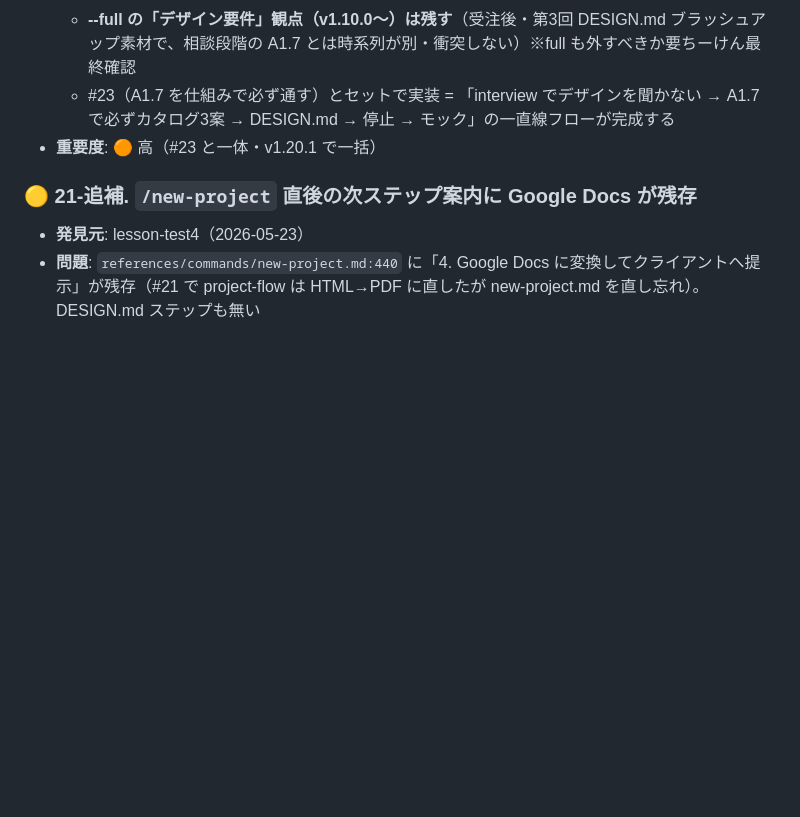
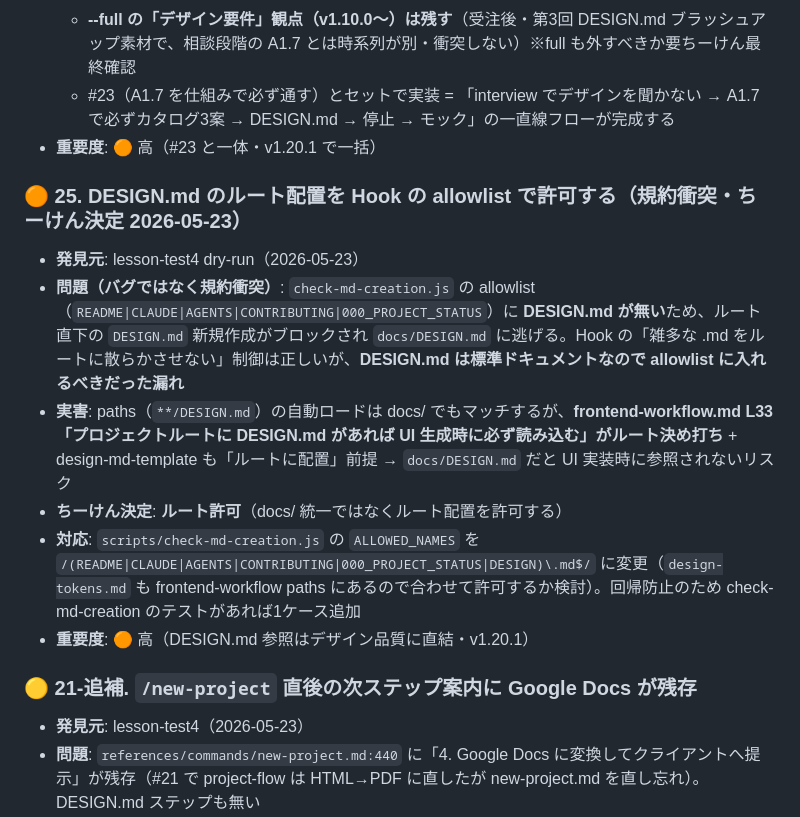
Before and after one commit to kenjireds08/palpunte-school-plugins, a Markdown page: docs/BACKLOG.md, the part around the change. GitHub-like rendering; blank space fills up the shorter version.

Commit message:
docs: BACKLOG #25 DESIGN.mdルート配置をHook allowlistで許可(ちーけん決定)

```diff
--- a/docs/BACKLOG.md
+++ b/docs/BACKLOG.md
@@ -246,6 +246,15 @@ v1.20.0 を実機適用（update+reload+setup）して第2回を通したら、S
   - #23（A1.7 を仕組みで必ず通す）とセットで実装 = 「interview でデザインを聞かない → A1.7 で必ずカタログ3案 → DESIGN.md → 停止 → モック」の一直線フローが完成する
 - **重要度**: 🟠 高（#23 と一体・v1.20.1 で一括）
 
+### 🟠 25. DESIGN.md のルート配置を Hook の allowlist で許可する（規約衝突・ちーけん決定 2026-05-23）
+
+- **発見元**: lesson-test4 dry-run（2026-05-23）
+- **問題（バグではなく規約衝突）**: `check-md-creation.js` の allowlist（`README|CLAUDE|AGENTS|CONTRIBUTING|000_PROJECT_STATUS`）に **DESIGN.md が無い**ため、ルート直下の `DESIGN.md` 新規作成がブロックされ `docs/DESIGN.md` に逃げる。Hook の「雑多な .md をルートに散らかさせない」制御は正しいが、**DESIGN.md は標準ドキュメントなので allowlist に入れるべきだった漏れ**
+- **実害**: paths（`**/DESIGN.md`）の自動ロードは docs/ でもマッチするが、**frontend-workflow.md L33「プロジェクトルートに DESIGN.md があれば UI 生成時に必ず読み込む」がルート決め打ち** + design-md-template も「ルートに配置」前提 → `docs/DESIGN.md` だと UI 実装時に参照されないリスク
+- **ちーけん決定**: **ルート許可**（docs/ 統一ではなくルート配置を許可する）
+- **対応**: `scripts/check-md-creation.js` の `ALLOWED_NAMES` を `/(README|CLAUDE|AGENTS|CONTRIBUTING|000_PROJECT_STATUS|DESIGN)\.md$/` に変更（`design-tokens.md` も frontend-workflow paths にあるので合わせて許可するか検討）。回帰防止のため check-md-creation のテストがあれば1ケース追加
+- **重要度**: 🟠 高（DESIGN.md 参照はデザイン品質に直結・v1.20.1）
+
 ### 🟡 21-追補. `/new-project` 直後の次ステップ案内に Google Docs が残存
 
 - **発見元**: lesson-test4（2026-05-23）
```
